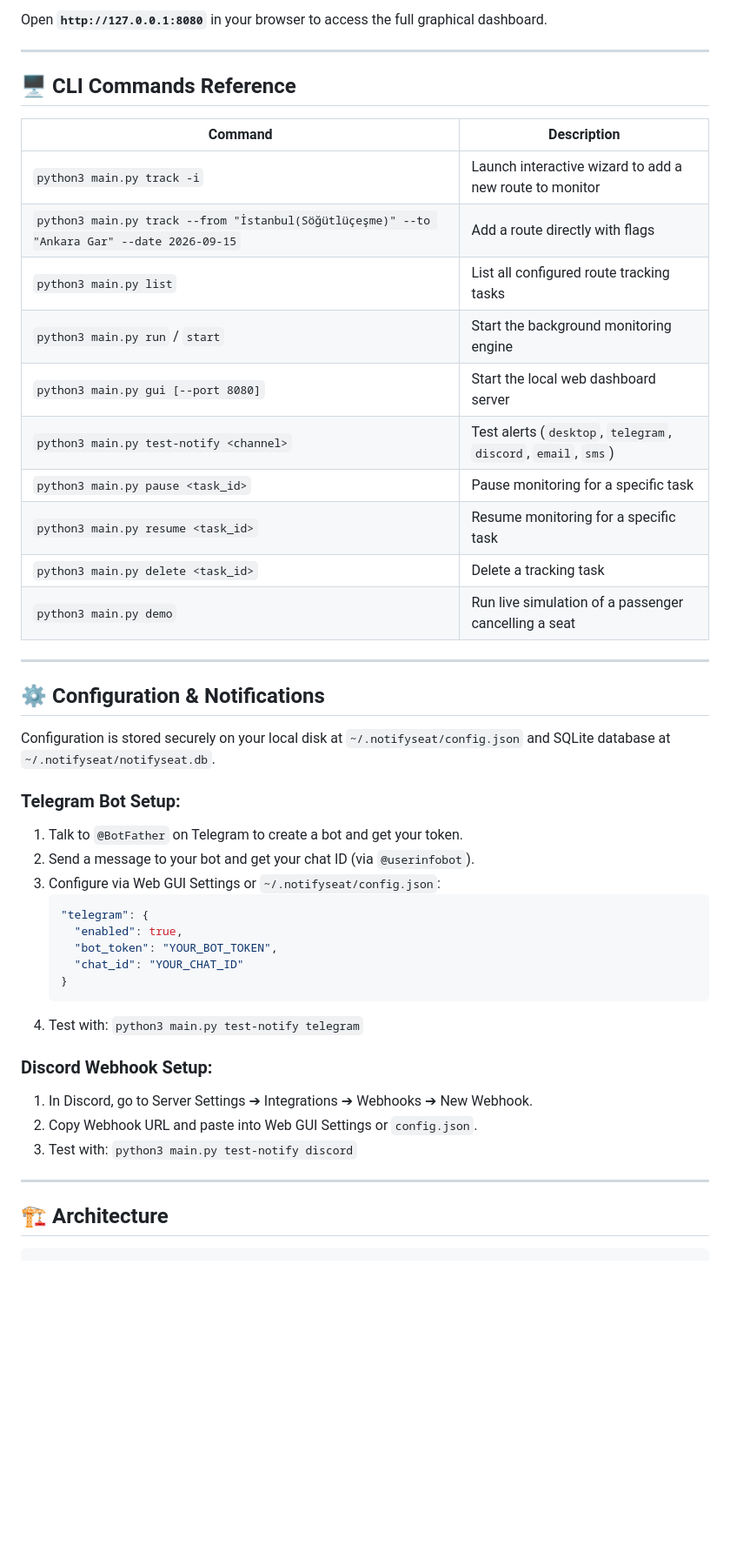
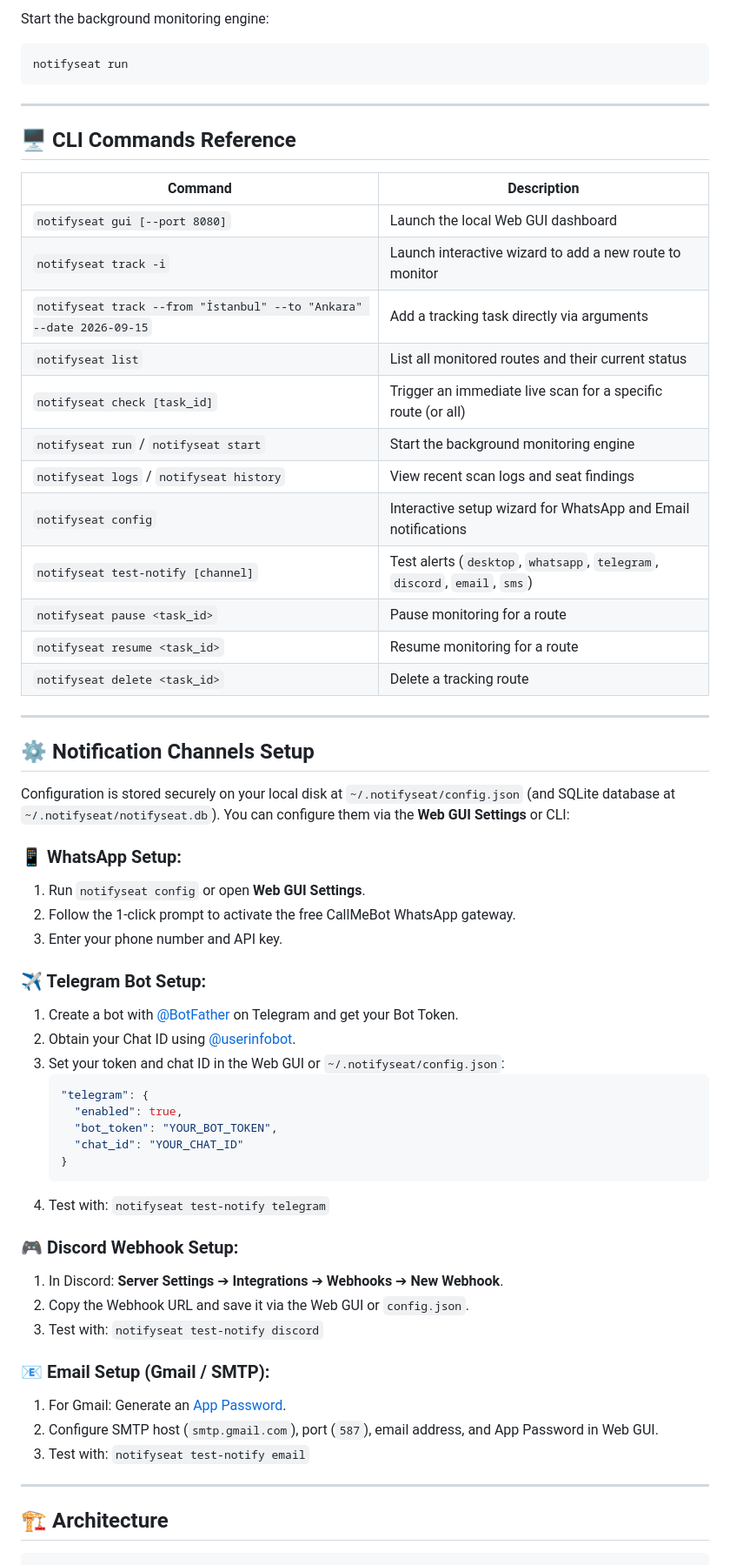
Before and after one commit to AyberkWasTaken/NotifySeat, a Markdown page: README.md, the part around one of its changes. Shown at 87% size. GitHub-like rendering; blank space fills up the shorter version.

Commit message:
docs: update README with pip installation and CLI commands

````diff
--- a/README.md
+++ b/README.md
@@ -55,6 +79,10 @@ python3 main.py gui
 ```
 
-Open **`http://127.0.0.1:8080`** in your browser to access the full graphical dashboard.
+Start the background monitoring engine:
+
+```bash
+notifyseat run
+```
 
 ---
 
@@ -62,27 +90,34 @@ Open **`http://127.0.0.1:8080`** in your browser to access the full graphical da
 
 | Command | Description |
 |---|---|
-| `python3 main.py track -i` | Launch interactive wizard to add a new route to monitor |
-| `python3 main.py track --from "İstanbul(Söğütlüçeşme)" --to "Ankara Gar" --date 2026-09-15` | Add a route directly with flags |
-| `python3 main.py list` | List all configured route tracking tasks |
-| `python3 main.py run` / `start` | Start the background monitoring engine |
-| `python3 main.py gui [--port 8080]` | Start the local web dashboard server |
-| `python3 main.py test-notify <channel>` | Test alerts (`desktop`, `telegram`, `discord`, `email`, `sms`) |
-| `python3 main.py pause <task_id>` | Pause monitoring for a specific task |
-| `python3 main.py resume <task_id>` | Resume monitoring for a specific task |
-| `python3 main.py delete <task_id>` | Delete a tracking task |
-| `python3 main.py demo` | Run live simulation of a passenger cancelling a seat |
+| `notifyseat gui [--port 8080]` | Launch the local Web GUI dashboard |
+| `notifyseat track -i` | Launch interactive wizard to add a new route to monitor |
+| `notifyseat track --from "İstanbul" --to "Ankara" --date 2026-09-15` | Add a tracking task directly via arguments |
+| `notifyseat list` | List all monitored routes and their current status |
+| `notifyseat check [task_id]` | Trigger an immediate live scan for a specific route (or all) |
+| `notifyseat run` / `notifyseat start` | Start the background monitoring engine |
+| `notifyseat logs` / `notifyseat history` | View recent scan logs and seat findings |
+| `notifyseat config` | Interactive setup wizard for WhatsApp and Email notifications |
+| `notifyseat test-notify [channel]` | Test alerts (`desktop`, `whatsapp`, `telegram`, `discord`, `email`, `sms`) |
+| `notifyseat pause <task_id>` | Pause monitoring for a route |
+| `notifyseat resume <task_id>` | Resume monitoring for a route |
+| `notifyseat delete <task_id>` | Delete a tracking route |
 
 ---
 
-## ⚙️ Configuration & Notifications
+## ⚙️ Notification Channels Setup
 
-Configuration is stored securely on your local disk at `~/.notifyseat/config.json` and SQLite database at `~/.notifyseat/notifyseat.db`.
+Configuration is stored securely on your local disk at `~/.notifyseat/config.json` (and SQLite database at `~/.notifyseat/notifyseat.db`). You can configure them via the **Web GUI Settings** or CLI:
 
-### Telegram Bot Setup:
-1. Talk to `@BotFather` on Telegram to create a bot and get your token.
-2. Send a message to your bot and get your chat ID (via `@userinfobot`).
-3. Configure via Web GUI Settings or `~/.notifyseat/config.json`:
+### 📱 WhatsApp Setup:
+1. Run `notifyseat config` or open **Web GUI Settings**.
+2. Follow the 1-click prompt to activate the free CallMeBot WhatsApp gateway.
+3. Enter your phone number and API key.
+
+### ✈️ Telegram Bot Setup:
+1. Create a bot with [@BotFather](https://t.me/BotFather) on Telegram and get your Bot Token.
+2. Obtain your Chat ID using [@userinfobot](https://t.me/userinfobot).
+3. Set your token and chat ID in the Web GUI or `~/.notifyseat/config.json`:
    ```json
    "telegram": {
      "enabled": true,
@@ -90,16 +125,21 @@ Configuration is stored securely on your local disk at `~/.notifyseat/config.jso
      "chat_id": "YOUR_CHAT_ID"
    }
    ```
-4. Test with: `python3 main.py test-notify telegram`
+4. Test with: `notifyseat test-notify telegram`
 
-### Discord Webhook Setup:
-1. In Discord, go to Server Settings ➔ Integrations ➔ Webhooks ➔ New Webhook.
-2. Copy Webhook URL and paste into Web GUI Settings or `config.json`.
-3. Test with: `python3 main.py test-notify discord`
+### 🎮 Discord Webhook Setup:
+1. In Discord: **Server Settings** ➔ **Integrations** ➔ **Webhooks** ➔ **New Webhook**.
+2. Copy the Webhook URL and save it via the Web GUI or `config.json`.
+3. Test with: `notifyseat test-notify discord`
+
+### 📧 Email Setup (Gmail / SMTP):
+1. For Gmail: Generate an [App Password](https://myaccount.google.com/apppasswords).
+2. Configure SMTP host (`smtp.gmail.com`), port (`587`), email address, and App Password in Web GUI.
+3. Test with: `notifyseat test-notify email`
 
 ---
 
 ## 🏗️ Architecture
 
-```
+```text
 notifyseat/
````
Also changed, not shown: other parts of README.md (+65 -36 lines).
